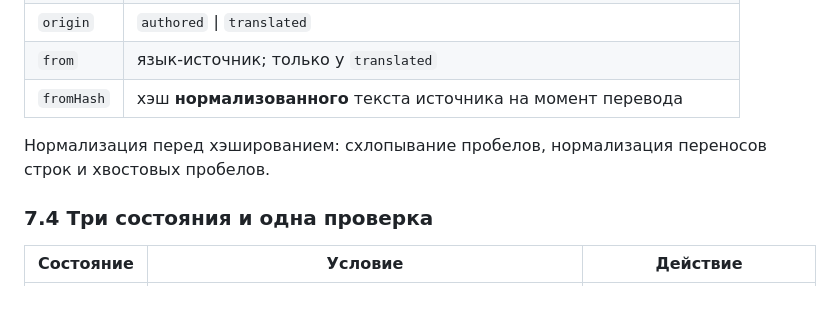
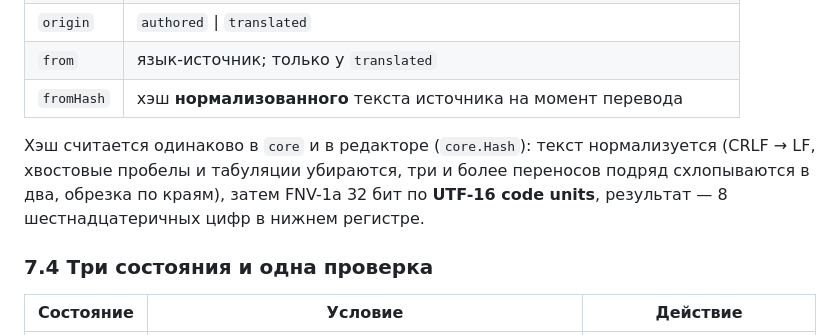
Before and after one commit to KOE73/SeMaps, a Markdown page: docs/CONTRACT.md, the part around the change. Drawn GitHub-style; blank space fills up the shorter version.

```diff
--- a/docs/CONTRACT.md
+++ b/docs/CONTRACT.md
@@ -291,8 +291,10 @@
 | `from` | язык-источник; только у `translated` |
 | `fromHash` | хэш **нормализованного** текста источника на момент перевода |
 
-Нормализация перед хэшированием: схлопывание пробелов, нормализация переносов
-строк и хвостовых пробелов.
+Хэш считается одинаково в `core` и в редакторе (`core.Hash`): текст нормализуется
+(CRLF → LF, хвостовые пробелы и табуляции убираются, три и более переносов подряд
+схлопываются в два, обрезка по краям), затем FNV-1a 32 бит по **UTF-16 code
+units**, результат — 8 шестнадцатеричных цифр в нижнем регистре.
 
 ### 7.4 Три состояния и одна проверка
 
```
Also changed, not shown: docs/ADOPTING.md (+24 -24 lines).
